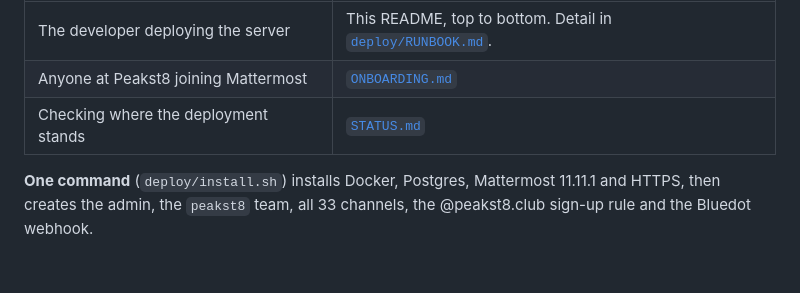
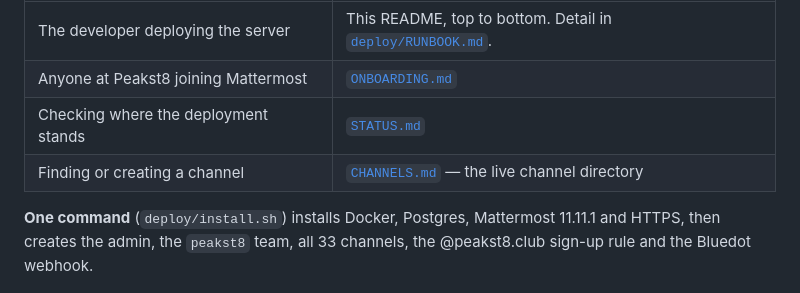
Before and after one commit to arth6025/peakst8-mattermost, a Markdown page: README.md, the part around the change. GitHub-like rendering; blank space fills up the shorter version.

Commit message:
CHANNELS.md: live channel directory, owners, naming rules; onboarding points to it
Co-Authored-By: Claude Opus 5.5 <noreply@anthropic.com>

```diff
--- a/README.md
+++ b/README.md
@@ -8,6 +8,7 @@ internal conversation, part of **Peakst8 Workology** (Mattermost to talk, Notion
 | The developer deploying the server | This README, top to bottom. Detail in [`deploy/RUNBOOK.md`](deploy/RUNBOOK.md). |
 | Anyone at Peakst8 joining Mattermost | [`ONBOARDING.md`](ONBOARDING.md) |
 | Checking where the deployment stands | [`STATUS.md`](STATUS.md) |
+| Finding or creating a channel | [`CHANNELS.md`](CHANNELS.md) — the live channel directory |
 
 **One command** (`deploy/install.sh`) installs Docker, Postgres, Mattermost 11.11.1 and HTTPS, then creates the
 admin, the `peakst8` team, all 33 channels, the @peakst8.club sign-up rule and the Bluedot webhook.
```
Also changed, not shown: CHANNELS.md (added, +52 -0 lines), ONBOARDING.md (+17 -22 lines).
